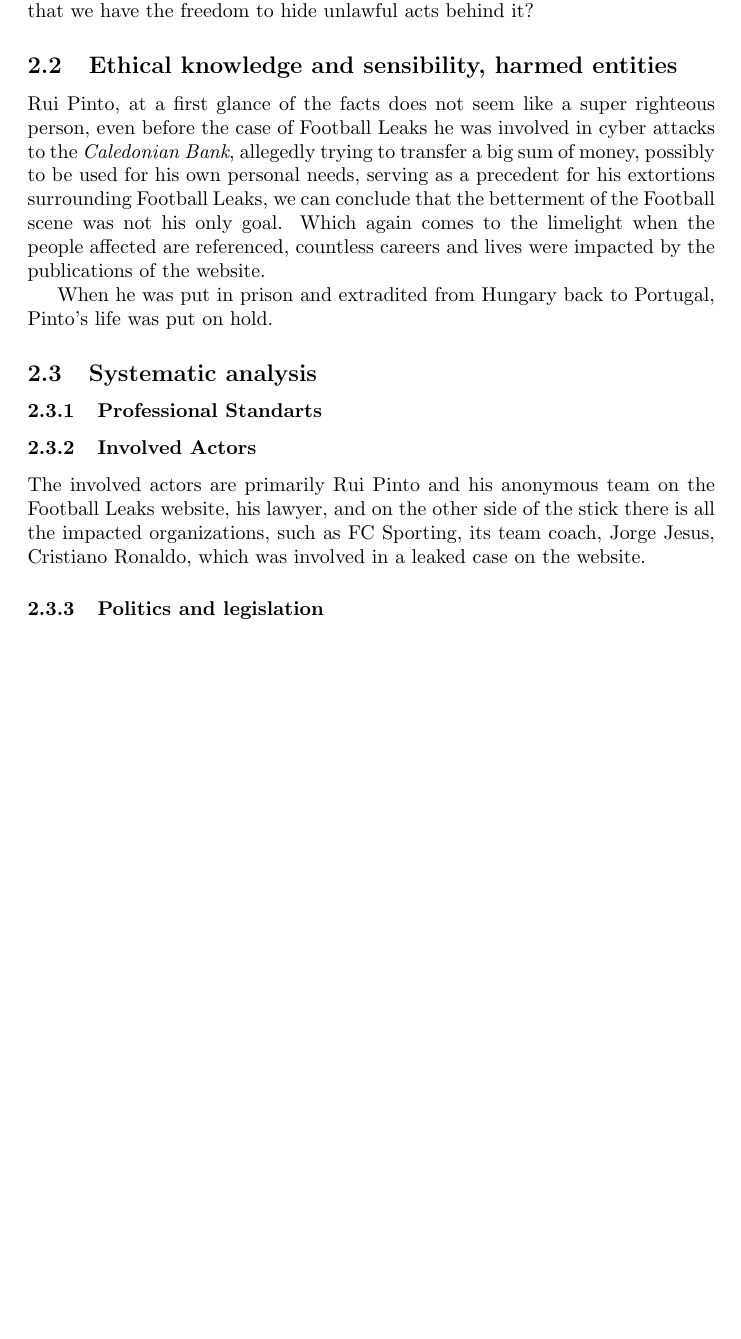
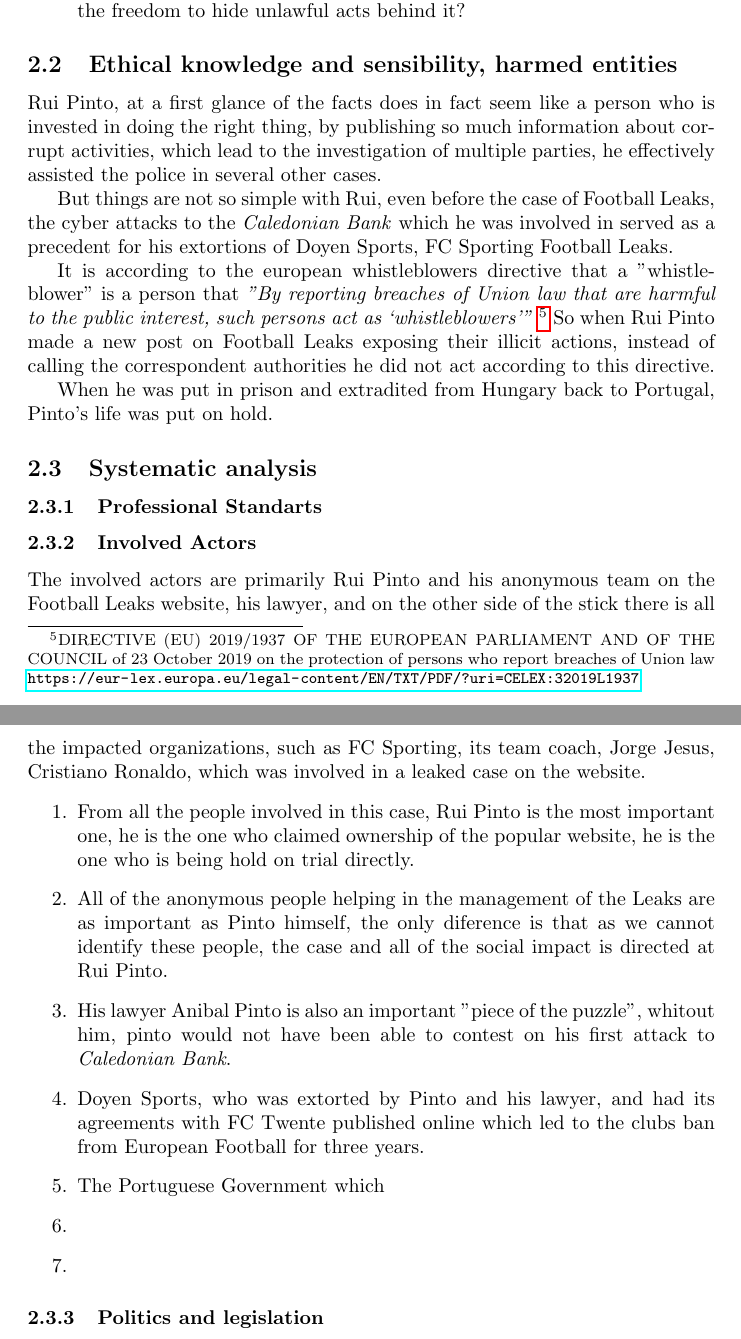
Before and after one commit to JoaoAlmeida-dev/RuiPintoEtica, a LaTeX document (main.tex, which reads secondPhase.tex): part of page 3 of 5 before the commit and two parts of pages 3 and 4 of 6 after it, the two joined at a grey line, cut so that both start at the same text, the shorter picture padded with empty space. Compiled offline with pdfLaTeX.

Commit message:
progress

```diff
--- a/secondPhase.tex
+++ b/secondPhase.tex
@@ -12,6 +13,3 @@
 By persuading and promising his silence to the Big Football clubs regarding their confidential documents in exchange of money he committed a very severe crime of extorsion, manipulating the organizations to do what he wanted, holding these documents as a way of making them kneel before his will.
 Here we have in question the main goal of Rui Pinto, was it to actually create a better Football scene and environment like the website auto-proclaimed or is it for self benefit?
 
-Is it Ethical to "hack" into someone's email, essentially break their privacy, to know if that someone is involved in some sort of bad deed, some sort of corruption or law breaking?
-Is it right to break a law in order to find who is breaking the law?
-On the other hand, should privacy laws protect us so much that we have the freedom to hide unlawful acts behind it?
@@ -18,22 +20,40 @@
+    \item On the other hand, should privacy laws protect us so much that we have the freedom to hide unlawful acts behind it?
+\end{itemize}
+
+\subsection{Ethical knowledge and sensibility, harmed entities}
+Rui Pinto, at a first glance of the facts does in fact seem like a person who is invested in doing the right thing, by publishing so much information about corrupt activities, which lead to the investigation of multiple parties, he effectively assisted the police in several other cases.
+
+But things are not so simple with Rui, even before the case of Football Leaks, the cyber attacks to the \textit{Caledonian Bank} which he was involved in served as a precedent for his extortions of Doyen Sports, FC Sporting  Football Leaks.
+
+It is according to the european whistleblowers directive that a "whistleblower" is a person that \textit{"By reporting breaches of Union law that are harmful to the public interest, such persons act as ‘whistleblowers’"}
+\footnote{DIRECTIVE (EU) 2019/1937 OF THE EUROPEAN PARLIAMENT AND OF THE COUNCIL of 23 October 2019 on the protection of persons who report breaches of Union law \url{https://eur-lex.europa.eu/legal-content/EN/TXT/PDF/?uri=CELEX:32019L1937}}
+So when Rui Pinto made a new post on Football Leaks exposing their illicit actions, instead of calling the correspondent authorities he did not act according to this directive.
+
+When he was put in prison and extradited from Hungary back to Portugal, Pinto's life was put on hold.
 
 
-\subsection{Ethical knowledge and sensibility, harmed entities}
-Rui Pinto, at a first glance of the facts does not seem like a super righteous person, even before the case of Football Leaks he was involved in cyber attacks to the \textit{Caledonian Bank}, allegedly trying to transfer a big sum of money, possibly to be used for his own personal needs, serving as a precedent for his extortions surrounding Football Leaks, we can conclude that the betterment of the Football scene was not his only goal.
-Which again comes to the limelight when the people affected are referenced, countless careers and lives were impacted by the publications of the website.
-
-When he was put in prison and extradited from Hungary back to Portugal, Pinto's life was put on hold.
 % ver normas da IEEE sobre informaticos e os seus comportamentos
 % formular questoes eticas complexas que originam reflexão
 % regulamentacoes
 % identificar atores
 % fazer o juizo
 % teorias eticas classicas q vimos hoje
-%
-
 
 \subsection{Systematic analysis}
 \subsubsection{Professional Standarts}
 \subsubsection{Involved Actors}
 The involved actors are primarily Rui Pinto and his anonymous team on the Football Leaks website, his lawyer, and on the other side of the stick there is all the impacted organizations, such as FC Sporting, its team coach, Jorge Jesus, Cristiano Ronaldo, which was involved in a leaked case on the website.
+\begin{enumerate}
+    \item From all the people involved in this case, Rui Pinto is the most important one, he is the one who claimed ownership of the popular website, he is the one who is being hold on trial directly.
+    \item All of the anonymous people helping in the management of the Leaks are as important as Pinto himself, the only diference is that as we cannot identify these people, the case and all of the social impact is directed at Rui Pinto.
+    \item His lawyer Anibal Pinto is also an important "piece of the puzzle", whitout him, pinto would not have been able to contest on his first attack to \textit{Caledonian Bank}.
+    \item Doyen Sports, who was extorted by Pinto and his lawyer, and had its agreements with FC Twente published online which led to the clubs ban from European Football for three years.
+    \item The Portuguese Government which
+    \item
+    \item
+\end{enumerate}
+
+
+
 \subsubsection{Politics and legislation}
 \subsubsection{Normative theories of Ethics}
```
Also changed, not shown: firstPhase.tex (+1 -1 lines), secondPhase.tex (12 more changed lines), 1 other file.
